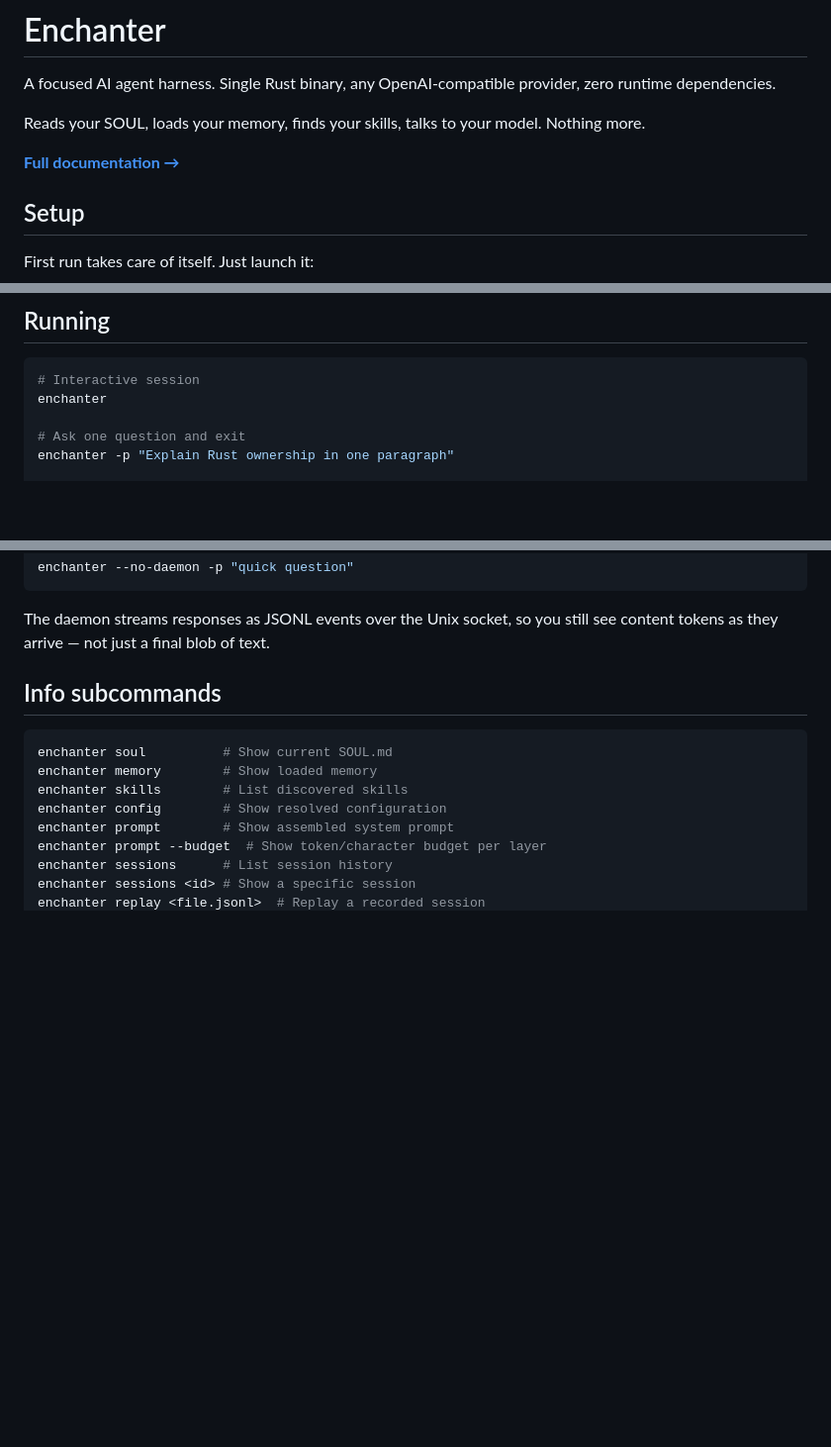
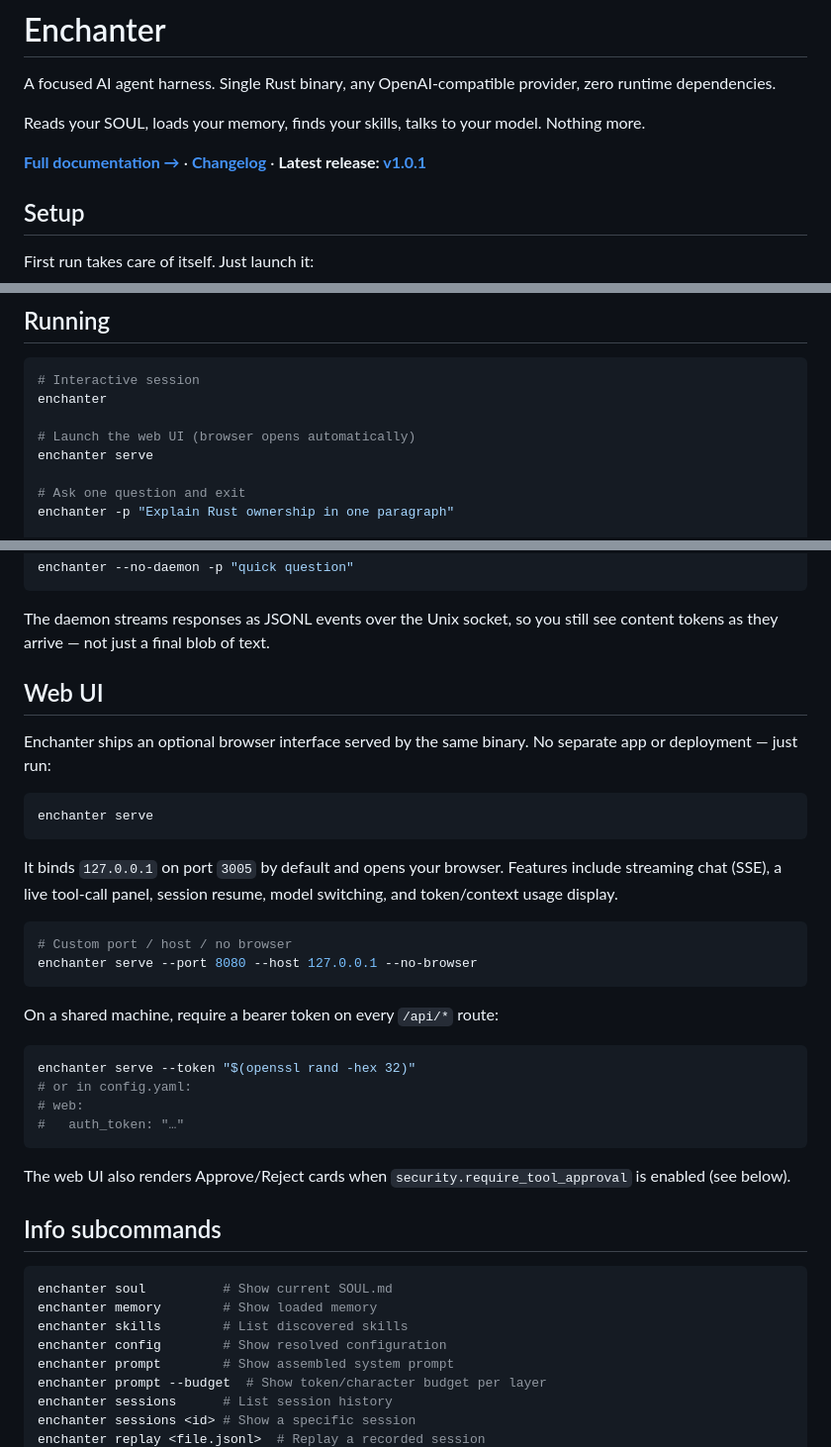
Before and after one commit to andrewthecodertx/enchanter, a Markdown page: README.md, 3 parts joined by grey strips. Shown at 99% size. Drawn GitHub-style; blank space fills up the shorter version.

Commit message:
docs: README web UI section, latest release badge, serve in running examples

````diff
--- a/README.md
+++ b/README.md
@@ -4,7 +4,7 @@ A focused AI agent harness. Single Rust binary, any OpenAI-compatible provider,
 
 Reads your SOUL, loads your memory, finds your skills, talks to your model. Nothing more.
 
-**[Full documentation →](https://andrewthecoder.com/projects/enchanter)**
+**[Full documentation →](https://andrewthecoder.com/projects/enchanter)** · **[Changelog](CHANGELOG.md)** · **Latest release: [v1.0.1](https://github.com/andrewthecodertx/enchanter/releases)**
 
 ## Setup
 
@@ -121,6 +121,9 @@ enchanter
 ```bash
 # Interactive session
 enchanter
+
+# Launch the web UI (browser opens automatically)
+enchanter serve
 
 # Ask one question and exit
 enchanter -p "Explain Rust ownership in one paragraph"
@@ -250,6 +253,36 @@ enchanter --no-daemon -p "quick question"
 
 The daemon streams responses as JSONL events over the Unix socket, so you
 still see content tokens as they arrive — not just a final blob of text.
+
+## Web UI
+
+Enchanter ships an optional browser interface served by the same binary. No
+separate app or deployment — just run:
+
+```bash
+enchanter serve
+```
+
+It binds `127.0.0.1` on port `3005` by default and opens your browser.
+Features include streaming chat (SSE), a live tool-call panel, session
+resume, model switching, and token/context usage display.
+
+```bash
+# Custom port / host / no browser
+enchanter serve --port 8080 --host 127.0.0.1 --no-browser
+```
+
+On a shared machine, require a bearer token on every `/api/*` route:
+
+```bash
+enchanter serve --token "$(openssl rand -hex 32)"
+# or in config.yaml:
+# web:
+#   auth_token: "…"
+```
+
+The web UI also renders Approve/Reject cards when
+`security.require_tool_approval` is enabled (see below).
 
 ## Info subcommands
 
````
